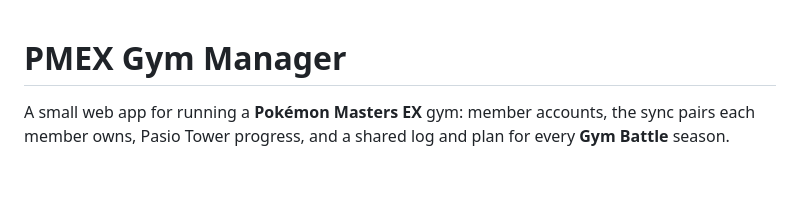
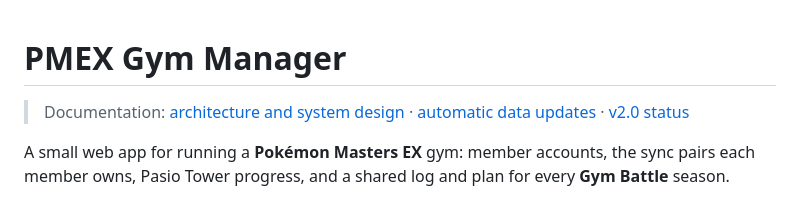
Before and after one commit to Kietto03/pmex-gym-manager, a Markdown page: README.md, the part around the change. Drawn GitHub-style; blank space fills up the shorter version.

Commit message:
README: link the documentation
Co-Authored-By: Claude Sonnet 5.5 <noreply@anthropic.com>

```diff
--- a/README.md
+++ b/README.md
@@ -1,4 +1,6 @@
 # PMEX Gym Manager
+
+> Documentation: [architecture and system design](docs/architecture.md) · [automatic data updates](docs/data-sync.md) · [v2.0 status](docs/v2-status.md)
 
 A small web app for running a **Pokémon Masters EX** gym: member accounts, the sync pairs each member owns, Pasio Tower progress, and a shared log and plan for every **Gym Battle** season.
 
```
